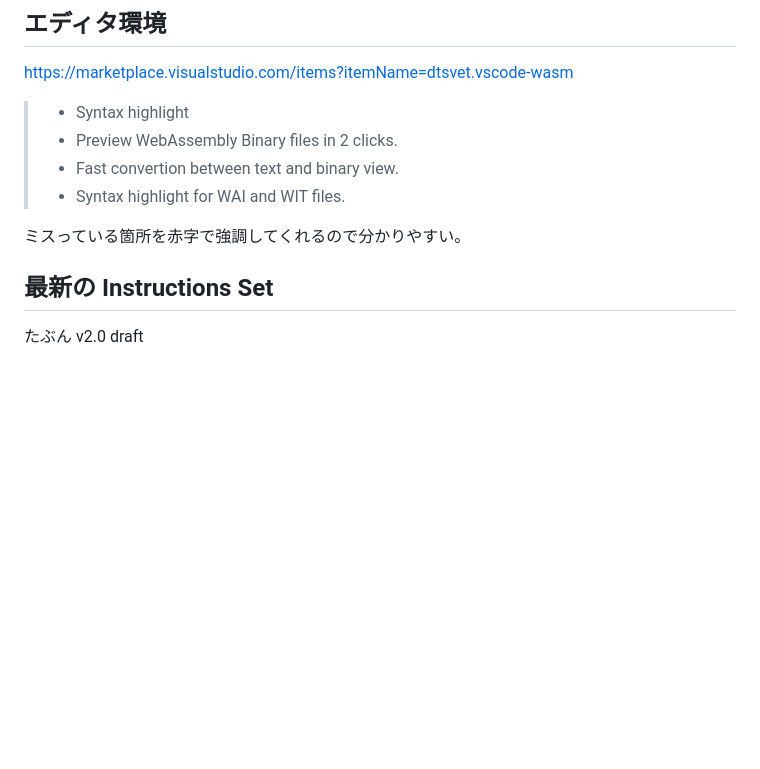
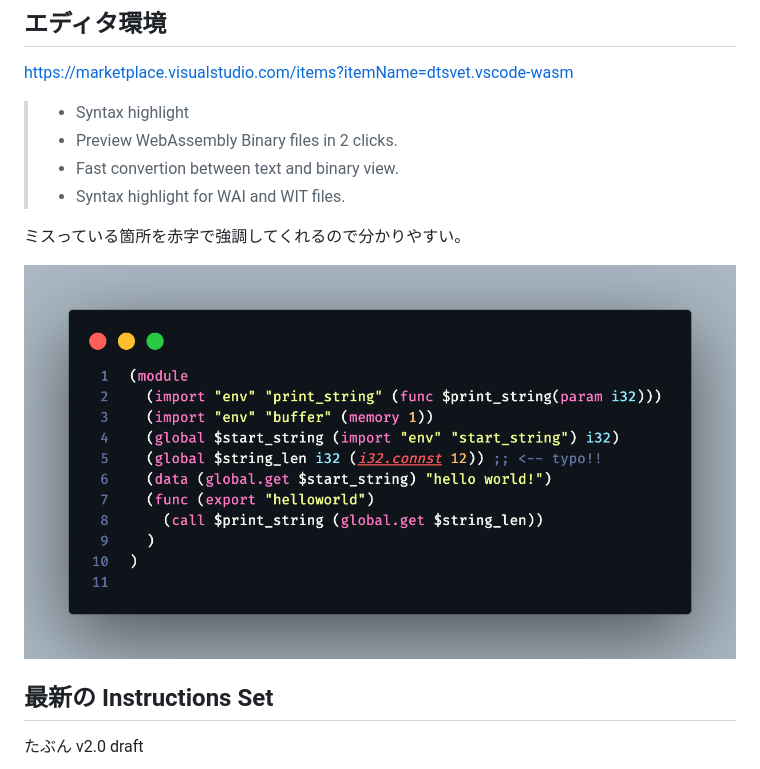
Before and after one commit to hatappo/the-art-of-webassembly, a Markdown page: README.md, the part around the change. GitHub-like rendering; pictures changed too: img/codesnap_typo_error_with_red_color.png (added); blank space fills up the shorter version.

Commit message:
add typo error image

```diff
--- a/README.md
+++ b/README.md
@@ -113,6 +113,8 @@ https://marketplace.visualstudio.com/items?itemName=dtsvet.vscode-wasm
 
 ミスっている箇所を赤字で強調してくれるので分かりやすい。
 
+![](img/codesnap_typo_error_with_red_color.png)
+
 
 ## 最新の Instructions Set
 
```
